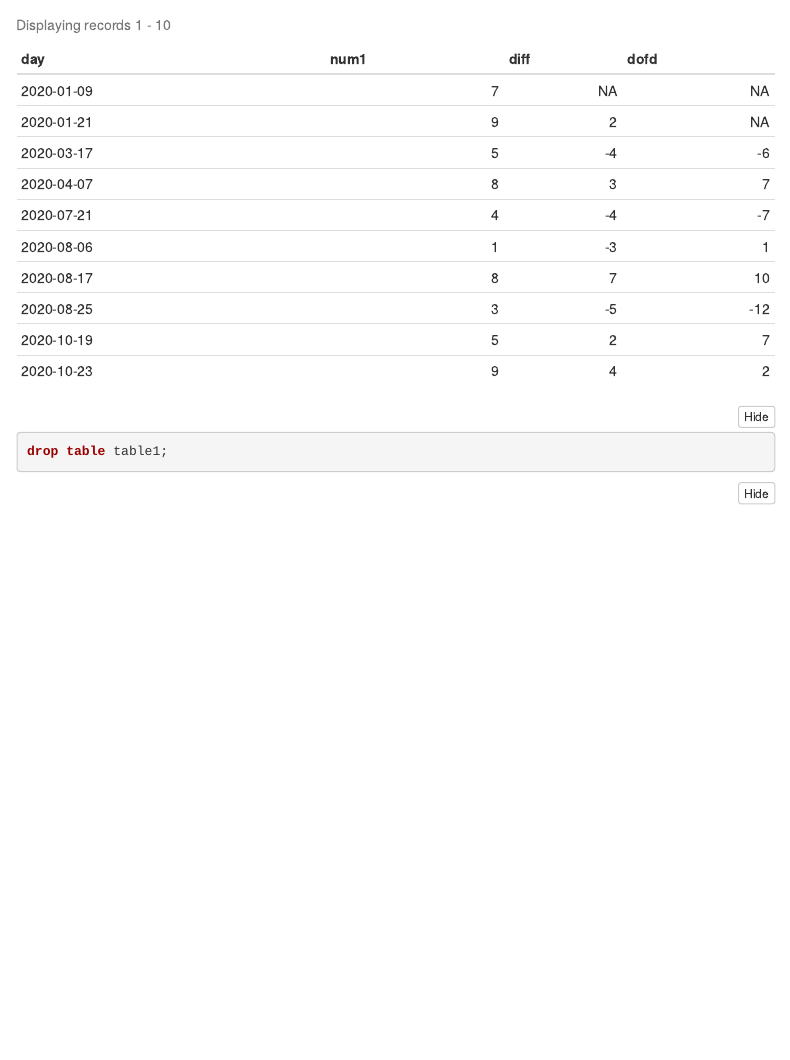
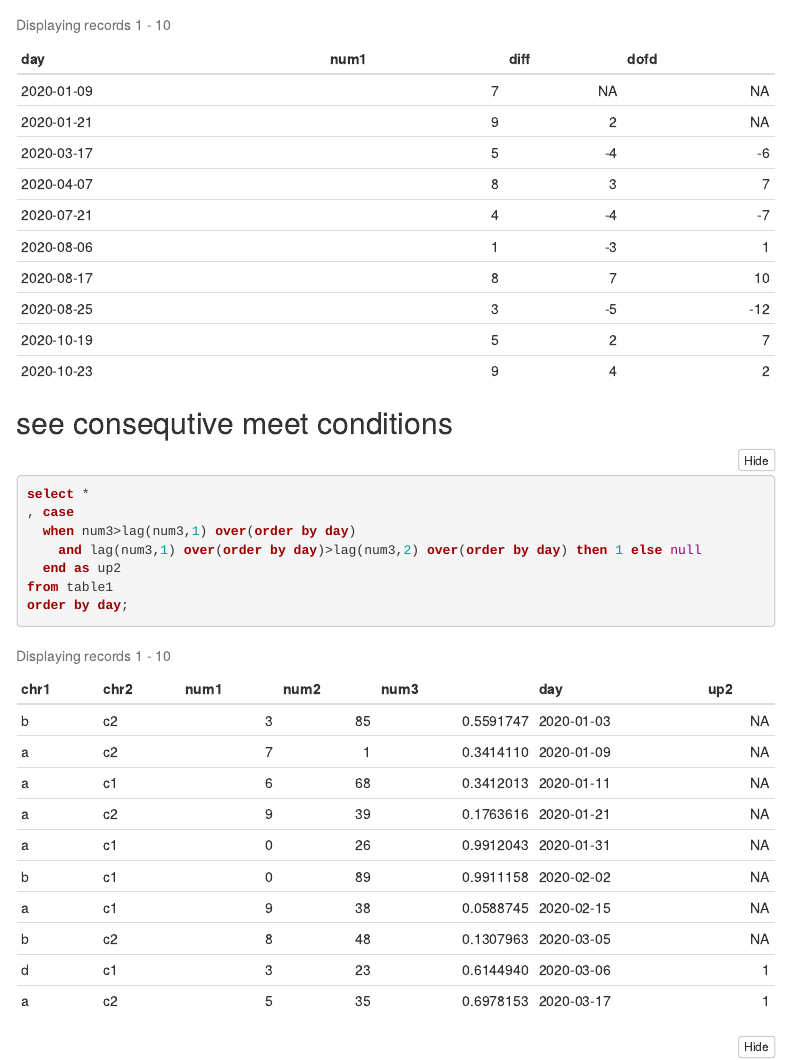
Before and after one commit to kng-mtd/knock100, an R Markdown document (sqliteExecise.Rmd): the page in a window 1100 px wide, from 10950 px down. Rendered offline with R 4.5, knitr and Pandoc, with nearby package versions; code that draws random numbers runs with fixed seeds of ours; menus at the side of the page are left out.

Commit message:
Add files via upload

````diff
--- a/sqliteExecise.Rmd
+++ b/sqliteExecise.Rmd
@@ -266,6 +266,19 @@ select *
 , diff-lag(diff,1) over(order by day) as dofd
 from tmp1;
 ```
+
+
+## see consequtive meet conditions
+```{sql}
+select *
+, case
+  when num3>lag(num3,1) over(order by day)
+    and lag(num3,1) over(order by day)>lag(num3,2) over(order by day) then 1 else null
+  end as up2
+from table1
+order by day;
+```
+
 
 ```{sql}
 drop table table1;
````
Also changed, not shown: sqliteExecise.html.
